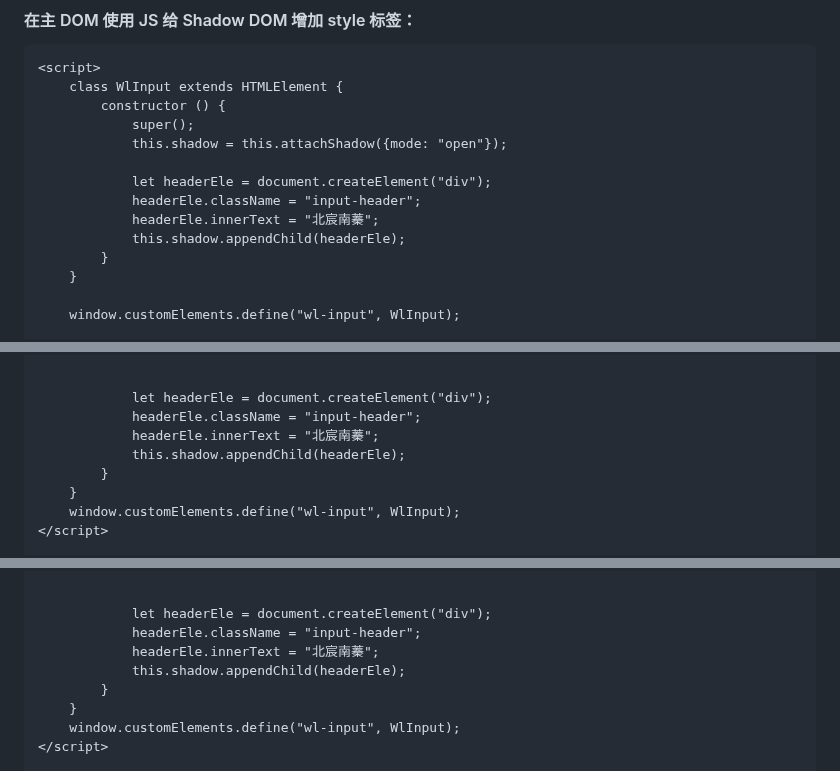
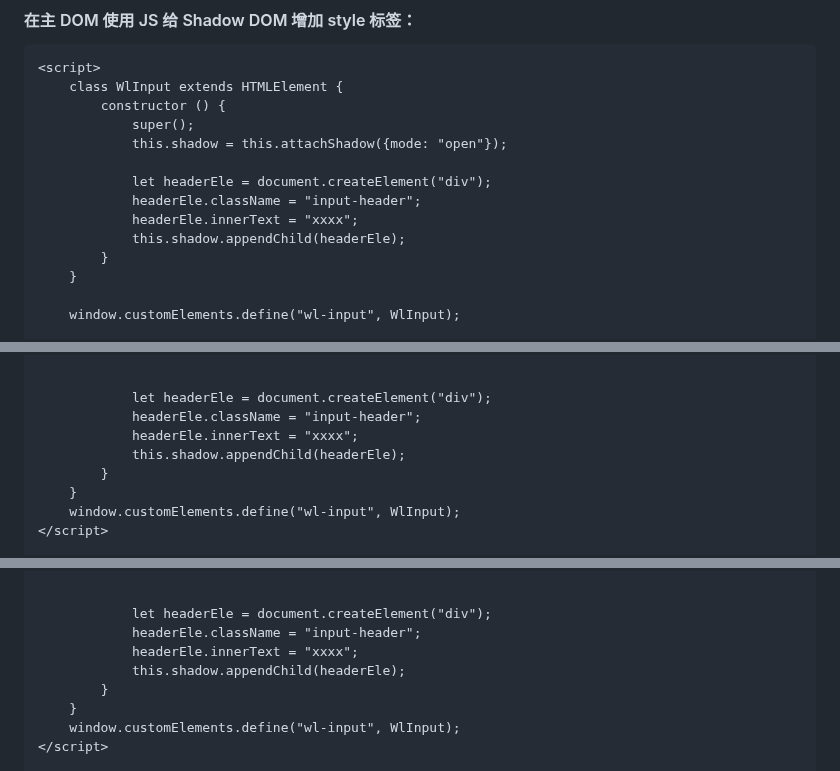
Before and after one commit to pro-collection/interview-question, a Markdown page: books/2023-04-23 更新.md, 3 parts joined by grey strips. GitHub-like rendering.

Commit message:
feat: 更新文档

```diff
--- a/books/2023-04-23 更新.md
+++ b/books/2023-04-23 更新.md
@@ -995,7 +995,7 @@ NSR 见于各种移动端 + `Webview` 的 `Hybrid` 场景，是需要页面与
 
             let headerEle = document.createElement("div");
             headerEle.className = "input-header";
-            headerEle.innerText = "北宸南蓁";
+            headerEle.innerText = "xxxx";
             this.shadow.appendChild(headerEle);
         }
     }
@@ -1039,7 +1039,7 @@ NSR 见于各种移动端 + `Webview` 的 `Hybrid` 场景，是需要页面与
 
             let headerEle = document.createElement("div");
             headerEle.className = "input-header";
-            headerEle.innerText = "北宸南蓁";
+            headerEle.innerText = "xxxx";
             this.shadow.appendChild(headerEle);
         }
     }
@@ -1066,7 +1066,7 @@ NSR 见于各种移动端 + `Webview` 的 `Hybrid` 场景，是需要页面与
 
             let headerEle = document.createElement("div");
             headerEle.className = "input-header";
-            headerEle.innerText = "北宸南蓁";
+            headerEle.innerText = "xxxx";
             this.shadow.appendChild(headerEle);
         }
     }
```
